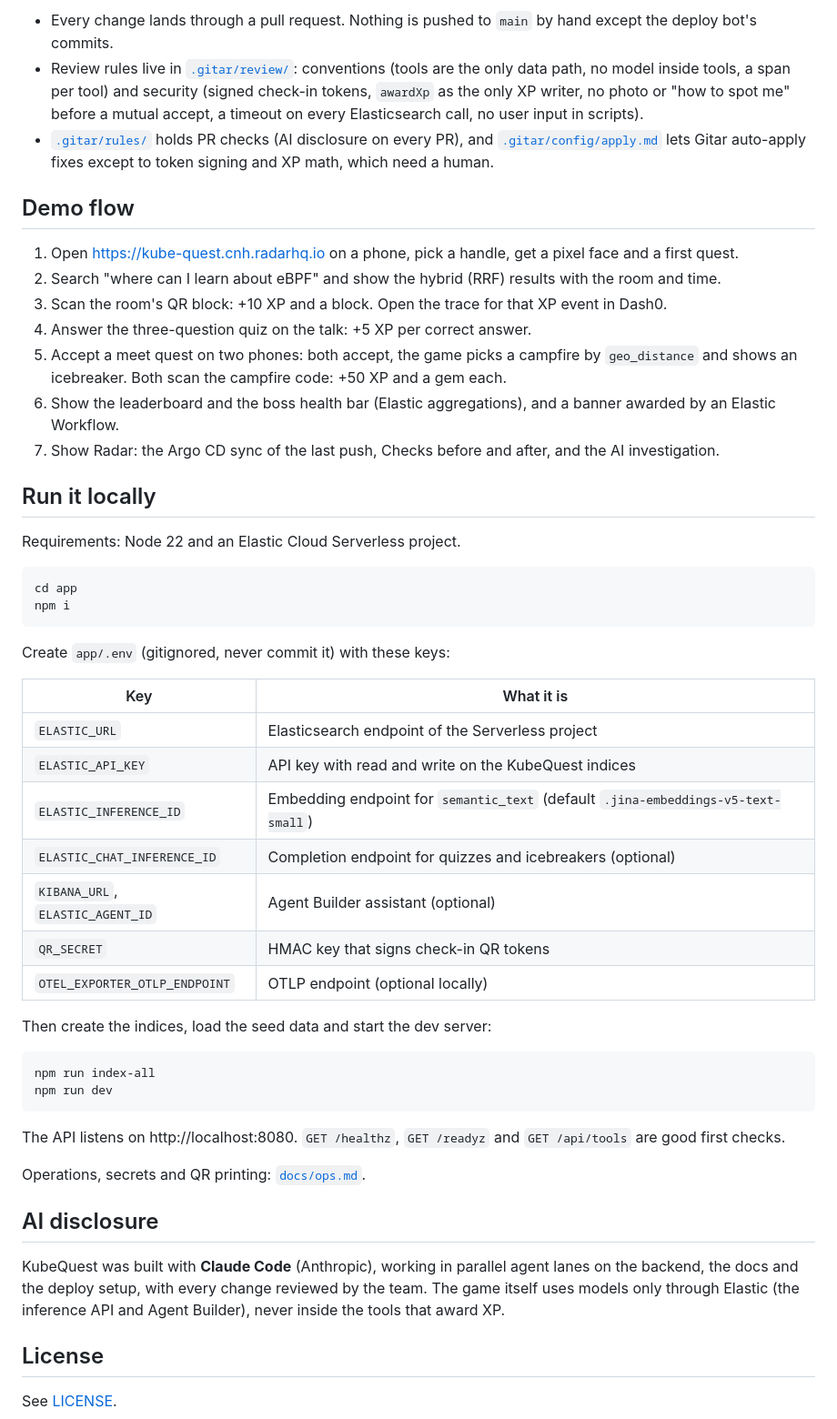
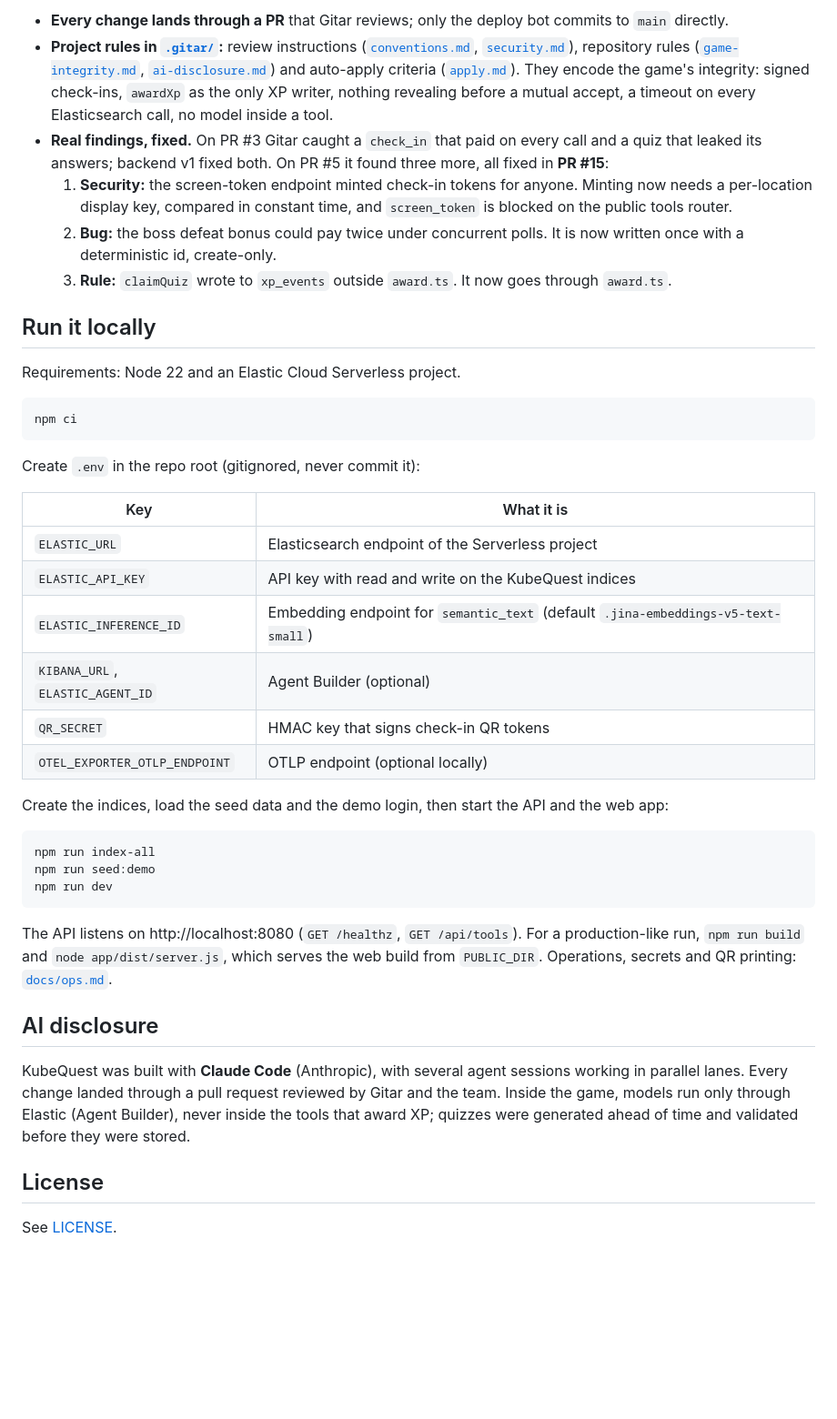
Before and after one commit to GoldenHCH/11-9-hackathon, a Markdown page: README.md, the part around one of its changes. Shown at 91% size. GitHub-like rendering; blank space fills up the shorter version.

````diff
--- a/README.md
+++ b/README.md
@@ -70,53 +119,43 @@ There is no other database, cache or file store. Everything the game knows lives
 
-- Every change lands through a pull request. Nothing is pushed to `main` by hand except the deploy bot's commits.
-- Review rules live in [`.gitar/review/`](.gitar/review): conventions (tools are the only data path, no model inside tools, a span per tool) and security (signed check-in tokens, `awardXp` as the only XP writer, no photo or "how to spot me" before a mutual accept, a timeout on every Elasticsearch call, no user input in scripts).
-- [`.gitar/rules/`](.gitar/rules) holds PR checks (AI disclosure on every PR), and [`.gitar/config/apply.md`](.gitar/config/apply.md) lets Gitar auto-apply fixes except to token signing and XP math, which need a human.
-
-## Demo flow
-
-1. Open https://kube-quest.cnh.radarhq.io on a phone, pick a handle, get a pixel face and a first quest.
-2. Search "where can I learn about eBPF" and show the hybrid (RRF) results with the room and time.
-3. Scan the room's QR block: +10 XP and a block. Open the trace for that XP event in Dash0.
-4. Answer the three-question quiz on the talk: +5 XP per correct answer.
-5. Accept a meet quest on two phones: both accept, the game picks a campfire by `geo_distance` and shows an icebreaker. Both scan the campfire code: +50 XP and a gem each.
-6. Show the leaderboard and the boss health bar (Elastic aggregations), and a banner awarded by an Elastic Workflow.
-7. Show Radar: the Argo CD sync of the last push, Checks before and after, and the AI investigation.
+- **Every change lands through a PR** that Gitar reviews; only the deploy bot commits to `main` directly.
+- **Project rules in [`.gitar/`](.gitar):** review instructions ([`conventions.md`](.gitar/review/conventions.md), [`security.md`](.gitar/review/security.md)), repository rules ([`game-integrity.md`](.gitar/rules/game-integrity.md), [`ai-disclosure.md`](.gitar/rules/ai-disclosure.md)) and auto-apply criteria ([`apply.md`](.gitar/config/apply.md)). They encode the game's integrity: signed check-ins, `awardXp` as the only XP writer, nothing revealing before a mutual accept, a timeout on every Elasticsearch call, no model inside a tool.
+- **Real findings, fixed.** On PR #3 Gitar caught a `check_in` that paid on every call and a quiz that leaked its answers; backend v1 fixed both. On PR #5 it found three more, all fixed in **PR #15**:
+  1. **Security:** the screen-token endpoint minted check-in tokens for anyone. Minting now needs a per-location display key, compared in constant time, and `screen_token` is blocked on the public tools router.
+  2. **Bug:** the boss defeat bonus could pay twice under concurrent polls. It is now written once with a deterministic id, create-only.
+  3. **Rule:** `claimQuiz` wrote to `xp_events` outside `award.ts`. It now goes through `award.ts`.
 
 ## Run it locally
 
 Requirements: Node 22 and an Elastic Cloud Serverless project.
 
 ```bash
-cd app
-npm i
+npm ci
 ```
 
-Create `app/.env` (gitignored, never commit it) with these keys:
+Create `.env` in the repo root (gitignored, never commit it):
 
 | Key | What it is |
 |-----|-----------|
 | `ELASTIC_URL` | Elasticsearch endpoint of the Serverless project |
 | `ELASTIC_API_KEY` | API key with read and write on the KubeQuest indices |
 | `ELASTIC_INFERENCE_ID` | Embedding endpoint for `semantic_text` (default `.jina-embeddings-v5-text-small`) |
-| `ELASTIC_CHAT_INFERENCE_ID` | Completion endpoint for quizzes and icebreakers (optional) |
-| `KIBANA_URL`, `ELASTIC_AGENT_ID` | Agent Builder assistant (optional) |
+| `KIBANA_URL`, `ELASTIC_AGENT_ID` | Agent Builder (optional) |
 | `QR_SECRET` | HMAC key that signs check-in QR tokens |
 | `OTEL_EXPORTER_OTLP_ENDPOINT` | OTLP endpoint (optional locally) |
 
-Then create the indices, load the seed data and start the dev server:
+Create the indices, load the seed data and the demo login, then start the API and the web app:
 
 ```bash
 npm run index-all
+npm run seed:demo
 npm run dev
 ```
 
-The API listens on http://localhost:8080. `GET /healthz`, `GET /readyz` and `GET /api/tools` are good first checks.
-
-Operations, secrets and QR printing: [`docs/ops.md`](docs/ops.md).
+The API listens on http://localhost:8080 (`GET /healthz`, `GET /api/tools`). For a production-like run, `npm run build` and `node app/dist/server.js`, which serves the web build from `PUBLIC_DIR`. Operations, secrets and QR printing: [`docs/ops.md`](docs/ops.md).
 
 ## AI disclosure
 
-KubeQuest was built with **Claude Code** (Anthropic), working in parallel agent lanes on the backend, the docs and the deploy setup, with every change reviewed by the team. The game itself uses models only through Elastic (the inference API and Agent Builder), never inside the tools that award XP.
+KubeQuest was built with **Claude Code** (Anthropic), with several agent sessions working in parallel lanes. Every change landed through a pull request reviewed by Gitar and the team. Inside the game, models run only through Elastic (Agent Builder), never inside the tools that award XP; quizzes were generated ahead of time and validated before they were stored.
 
 ## License
 
````
Also changed, not shown: other parts of README.md (+97 -48 lines), docs/sponsor-tools.md (+11 -7 lines), docs/screenshots/board.png (added), docs/screenshots/home.png (added), docs/screenshots/itinerary.png (added), docs/screenshots/map.png (added), docs/screenshots/onboarding.png (added), docs/screenshots/quests.png (added).
